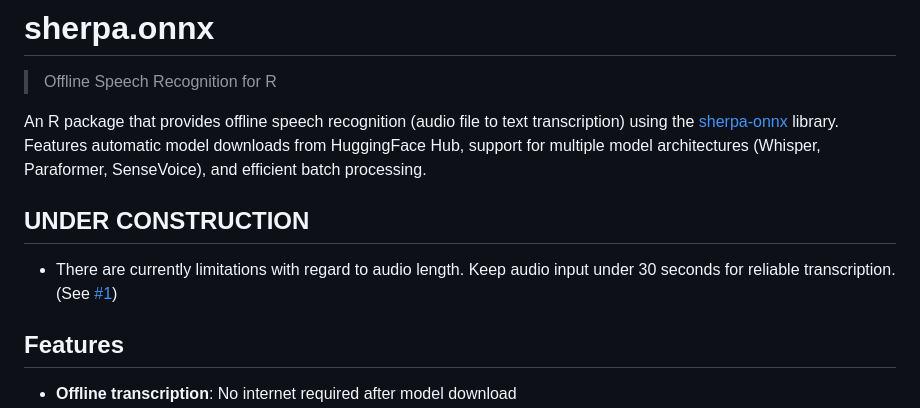
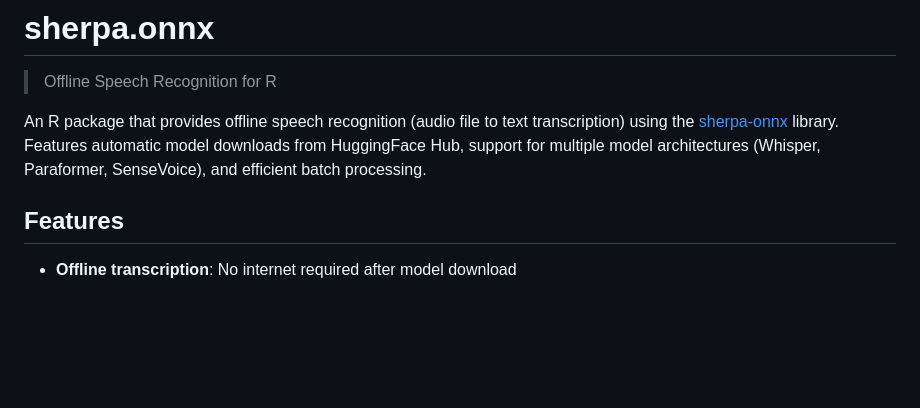
Before and after one commit to jcheng5/sherpa-onnx-r, a Markdown page: README.md, the part around the change. Rendered like a GitHub page; blank space fills up the shorter version.

Commit message:
Update documentation: remove 30-second limitation warnings
- Remove "UNDER CONSTRUCTION" section from README.md (VAD now handles
  long audio automatically for Whisper models)
- Remove "~30 seconds" timing mention from tests/README.md

Co-Authored-By: Claude Opus 4.5 <noreply@anthropic.com>

```diff
--- a/README.md
+++ b/README.md
@@ -3,10 +3,6 @@
 > Offline Speech Recognition for R
 
 An R package that provides offline speech recognition (audio file to text transcription) using the [sherpa-onnx](https://github.com/k2-fsa/sherpa-onnx) library. Features automatic model downloads from HuggingFace Hub, support for multiple model architectures (Whisper, Paraformer, SenseVoice), and efficient batch processing.
-
-## UNDER CONSTRUCTION
-
-- There are currently limitations with regard to audio length. Keep audio input under 30 seconds for reliable transcription. (See [#1](https://github.com/jcheng5/sherpa-onnx-r/issues/1))
 
 ## Features
 
```
Also changed, not shown: 1 other file.
